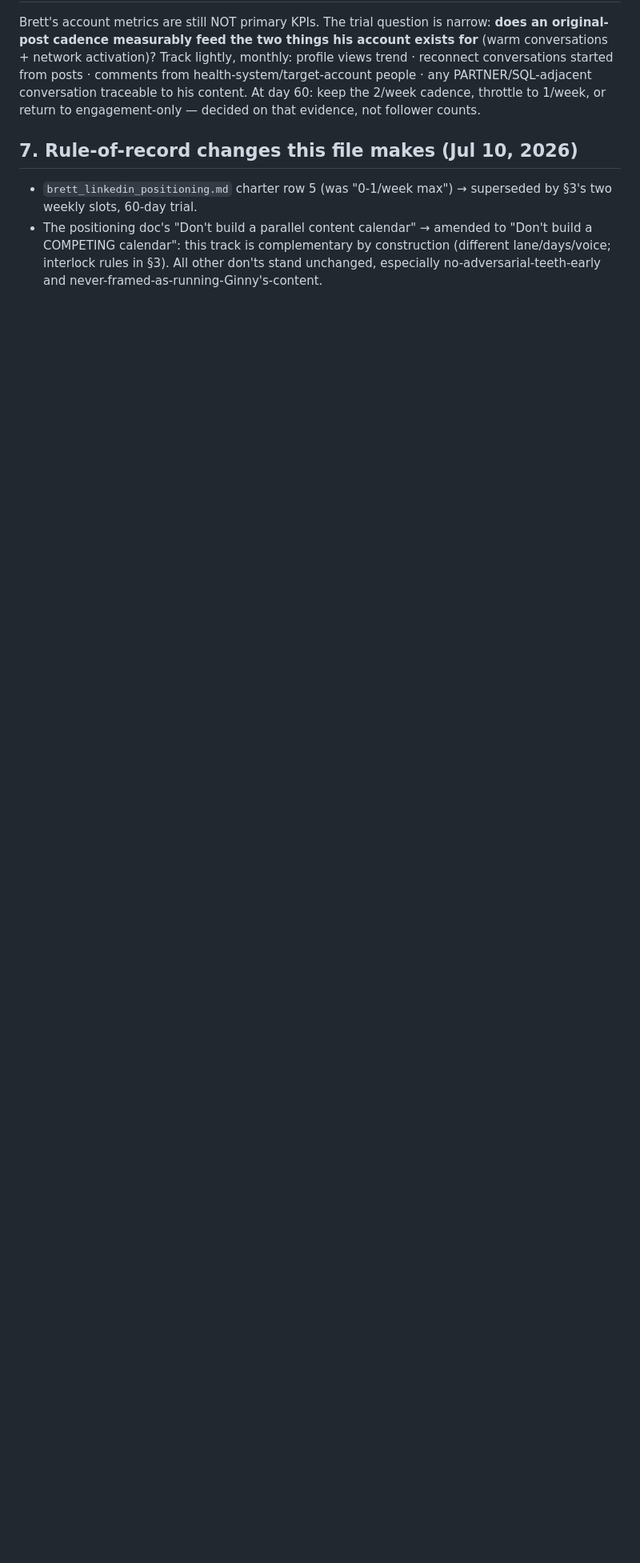
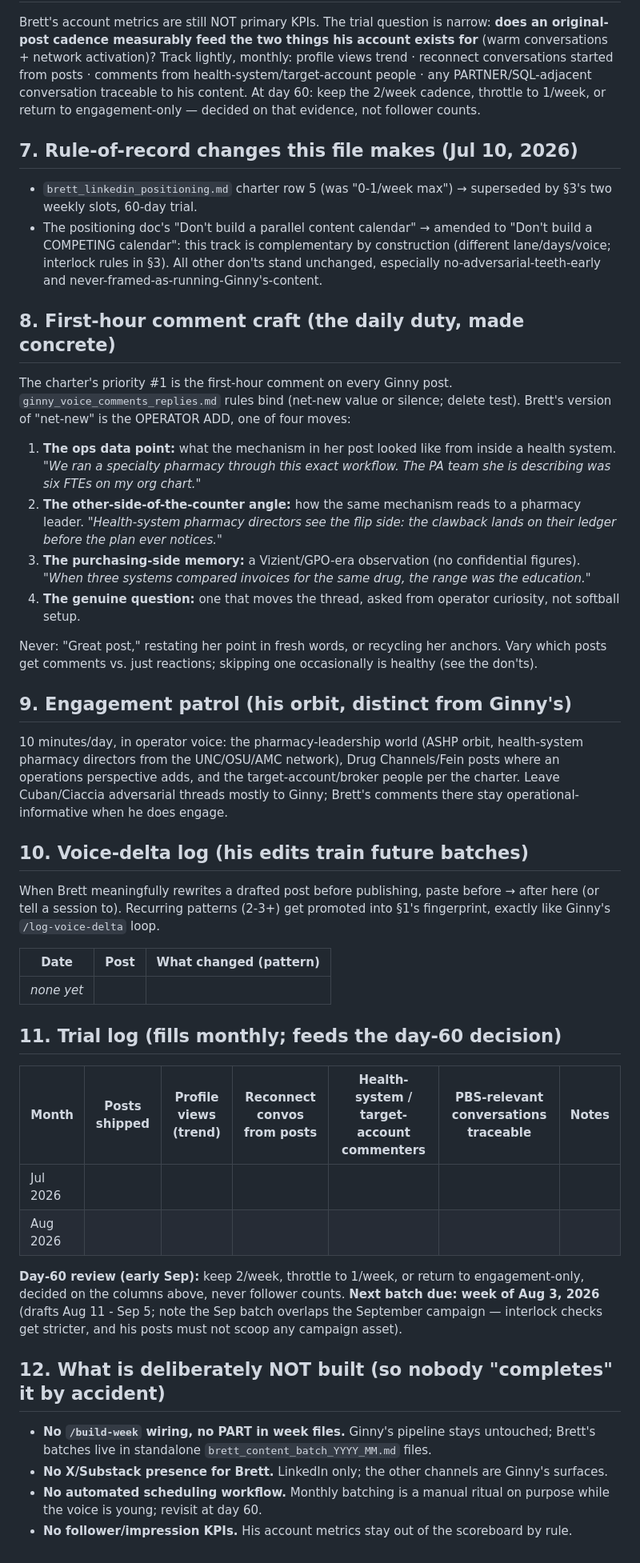
Before and after one commit to crispjb-ui/pbs-content, a Markdown page: brett_content_track.md, the part around the change. Shown at 80% size. GitHub-like rendering; blank space fills up the shorter version.

Commit message:
Brett social system: completeness pass (comment craft, patrol, logs, guardrails, CLAUDE.md pointer)
- brett_content_track.md +5 sections: first-hour comment craft (4 operator moves w/
  examples), engagement patrol orbit, voice-delta log, trial log w/ day-60 criteria +
  next-batch date, and 'deliberately NOT built' list (no build-week wiring, no X/Substack,
  no scheduling automation, no follower KPIs).
- CLAUDE.md: pointer so any future session drafting Brett copy finds the track/batches/bio.
- OPEN_ITEMS: batch-1 status + next-batch date + day-60 review.

Co-Authored-By: Claude Fable 5 <noreply@anthropic.com>
Claude-Session: https://claude.ai/code/session_01KGJv7a1JupCzYVs4LycTco

```diff
--- a/brett_content_track.md
+++ b/brett_content_track.md
@@ -67,3 +67,42 @@ Brett's account metrics are still NOT primary KPIs. The trial question is narrow
 
 - `brett_linkedin_positioning.md` charter row 5 (was "0-1/week max") → superseded by §3's two weekly slots, 60-day trial.
 - The positioning doc's "Don't build a parallel content calendar" → amended to "Don't build a COMPETING calendar": this track is complementary by construction (different lane/days/voice; interlock rules in §3). All other don'ts stand unchanged, especially no-adversarial-teeth-early and never-framed-as-running-Ginny's-content.
+
+## 8. First-hour comment craft (the daily duty, made concrete)
+
+The charter's priority #1 is the first-hour comment on every Ginny post. `ginny_voice_comments_replies.md` rules bind (net-new value or silence; delete test). Brett's version of "net-new" is the OPERATOR ADD, one of four moves:
+
+1. **The ops data point:** what the mechanism in her post looked like from inside a health system. *"We ran a specialty pharmacy through this exact workflow. The PA team she is describing was six FTEs on my org chart."*
+2. **The other-side-of-the-counter angle:** how the same mechanism reads to a pharmacy leader. *"Health-system pharmacy directors see the flip side: the clawback lands on their ledger before the plan ever notices."*
+3. **The purchasing-side memory:** a Vizient/GPO-era observation (no confidential figures). *"When three systems compared invoices for the same drug, the range was the education."*
+4. **The genuine question:** one that moves the thread, asked from operator curiosity, not softball setup.
+
+Never: "Great post," restating her point in fresh words, or recycling her anchors. Vary which posts get comments vs. just reactions; skipping one occasionally is healthy (see the don'ts).
+
+## 9. Engagement patrol (his orbit, distinct from Ginny's)
+
+10 minutes/day, in operator voice: the pharmacy-leadership world (ASHP orbit, health-system pharmacy directors from the UNC/OSU/AMC network), Drug Channels/Fein posts where an operations perspective adds, and the target-account/broker people per the charter. Leave Cuban/Ciaccia adversarial threads mostly to Ginny; Brett's comments there stay operational-informative when he does engage.
+
+## 10. Voice-delta log (his edits train future batches)
+
+When Brett meaningfully rewrites a drafted post before publishing, paste before → after here (or tell a session to). Recurring patterns (2-3+) get promoted into §1's fingerprint, exactly like Ginny's `/log-voice-delta` loop.
+
+| Date | Post | What changed (pattern) |
+|---|---|---|
+| _none yet_ | | |
+
+## 11. Trial log (fills monthly; feeds the day-60 decision)
+
+| Month | Posts shipped | Profile views (trend) | Reconnect convos from posts | Health-system / target-account commenters | PBS-relevant conversations traceable | Notes |
+|---|---|---|---|---|---|---|
+| Jul 2026 | | | | | | |
+| Aug 2026 | | | | | | |
+
+**Day-60 review (early Sep):** keep 2/week, throttle to 1/week, or return to engagement-only, decided on the columns above, never follower counts. **Next batch due: week of Aug 3, 2026** (drafts Aug 11 - Sep 5; note the Sep batch overlaps the September campaign — interlock checks get stricter, and his posts must not scoop any campaign asset).
+
+## 12. What is deliberately NOT built (so nobody "completes" it by accident)
+
+- **No `/build-week` wiring, no PART in week files.** Ginny's pipeline stays untouched; Brett's batches live in standalone `brett_content_batch_YYYY_MM.md` files.
+- **No X/Substack presence for Brett.** LinkedIn only; the other channels are Ginny's surfaces.
+- **No automated scheduling workflow.** Monthly batching is a manual ritual on purpose while the voice is young; revisit at day 60.
+- **No follower/impression KPIs.** His account metrics stay out of the scoreboard by rule.
```
Also changed, not shown: CLAUDE.md (+1 -1 lines), OPEN_ITEMS.md (+1 -1 lines).
